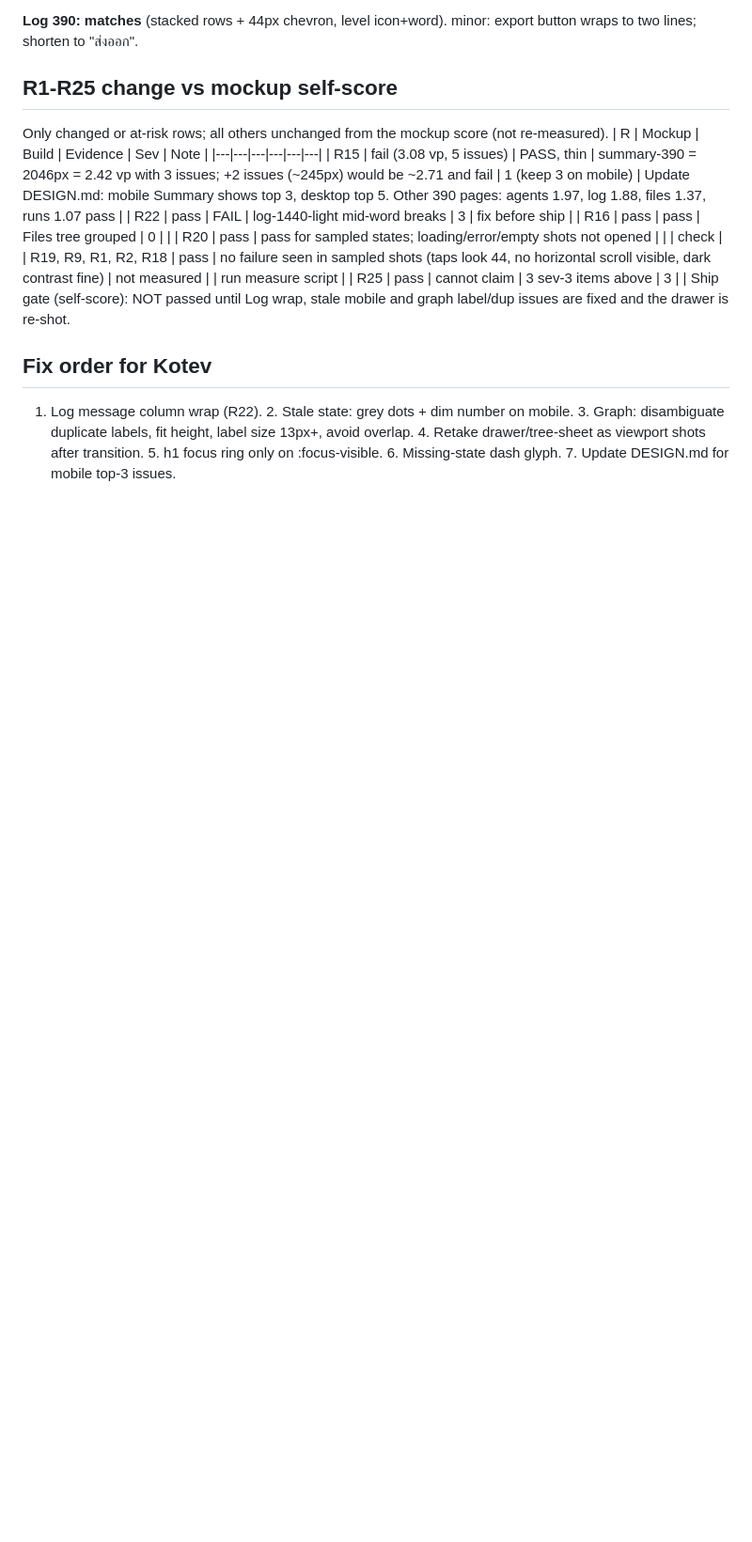
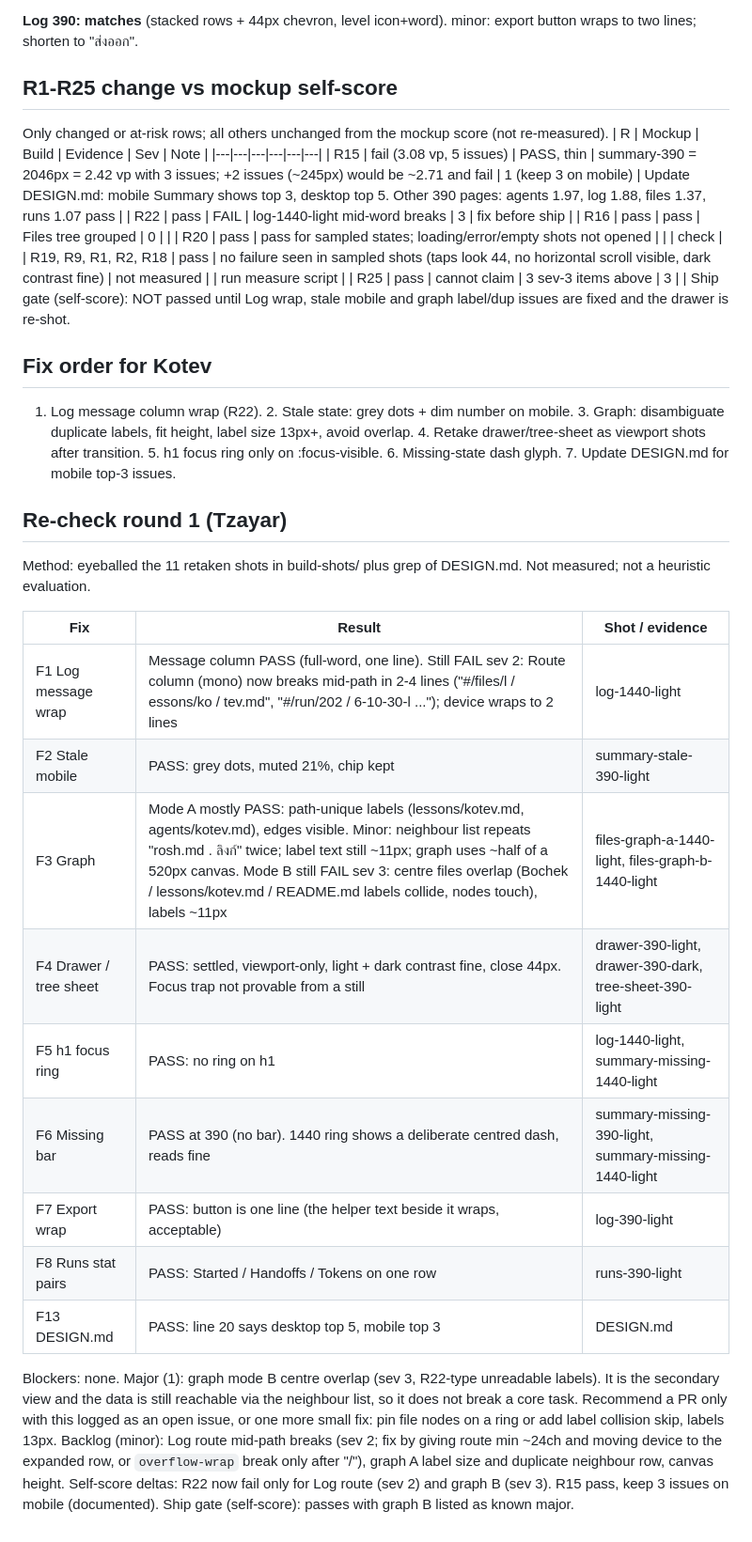
Before and after one commit to I-RinkuNG/Levana_Core, a Markdown page: design/v3/visual-check.md, the part around the change. Shown at 94% size. GitHub-like rendering; blank space fills up the shorter version.

Commit message:
design/v3: Tzayar re-check round 1
Co-Authored-By: Claude Opus 5.5 <noreply@anthropic.com>
Claude-Session: https://claude.ai/code/session_0165aWqbqUPHjfkLhrNmE87y

```diff
--- a/design/v3/visual-check.md
+++ b/design/v3/visual-check.md
@@ -57,3 +57,23 @@ Ship gate (self-score): NOT passed until Log wrap, stale mobile and graph label/
 
 ## Fix order for Kotev
 1. Log message column wrap (R22). 2. Stale state: grey dots + dim number on mobile. 3. Graph: disambiguate duplicate labels, fit height, label size 13px+, avoid overlap. 4. Retake drawer/tree-sheet as viewport shots after transition. 5. h1 focus ring only on :focus-visible. 6. Missing-state dash glyph. 7. Update DESIGN.md for mobile top-3 issues.
+
+## Re-check round 1 (Tzayar)
+Method: eyeballed the 11 retaken shots in build-shots/ plus grep of DESIGN.md. Not measured; not a heuristic evaluation.
+
+| Fix | Result | Shot / evidence |
+|---|---|---|
+| F1 Log message wrap | Message column PASS (full-word, one line). Still FAIL sev 2: Route column (mono) now breaks mid-path in 2-4 lines ("#/files/l / essons/ko / tev.md", "#/run/202 / 6-10-30-l ..."); device wraps to 2 lines | log-1440-light |
+| F2 Stale mobile | PASS: grey dots, muted 21%, chip kept | summary-stale-390-light |
+| F3 Graph | Mode A mostly PASS: path-unique labels (lessons/kotev.md, agents/kotev.md), edges visible. Minor: neighbour list repeats "rosh.md . ลิงก์" twice; label text still ~11px; graph uses ~half of a 520px canvas. Mode B still FAIL sev 3: centre files overlap (Bochek / lessons/kotev.md / README.md labels collide, nodes touch), labels ~11px | files-graph-a-1440-light, files-graph-b-1440-light |
+| F4 Drawer / tree sheet | PASS: settled, viewport-only, light + dark contrast fine, close 44px. Focus trap not provable from a still | drawer-390-light, drawer-390-dark, tree-sheet-390-light |
+| F5 h1 focus ring | PASS: no ring on h1 | log-1440-light, summary-missing-1440-light |
+| F6 Missing bar | PASS at 390 (no bar). 1440 ring shows a deliberate centred dash, reads fine | summary-missing-390-light, summary-missing-1440-light |
+| F7 Export wrap | PASS: button is one line (the helper text beside it wraps, acceptable) | log-390-light |
+| F8 Runs stat pairs | PASS: Started / Handoffs / Tokens on one row | runs-390-light |
+| F13 DESIGN.md | PASS: line 20 says desktop top 5, mobile top 3 | DESIGN.md |
+
+Blockers: none.
+Major (1): graph mode B centre overlap (sev 3, R22-type unreadable labels). It is the secondary view and the data is still reachable via the neighbour list, so it does not break a core task. Recommend a PR only with this logged as an open issue, or one more small fix: pin file nodes on a ring or add label collision skip, labels 13px.
+Backlog (minor): Log route mid-path breaks (sev 2; fix by giving route min ~24ch and moving device to the expanded row, or `overflow-wrap` break only after "/"), graph A label size and duplicate neighbour row, canvas height.
+Self-score deltas: R22 now fail only for Log route (sev 2) and graph B (sev 3). R15 pass, keep 3 issues on mobile (documented). Ship gate (self-score): passes with graph B listed as known major.
```
